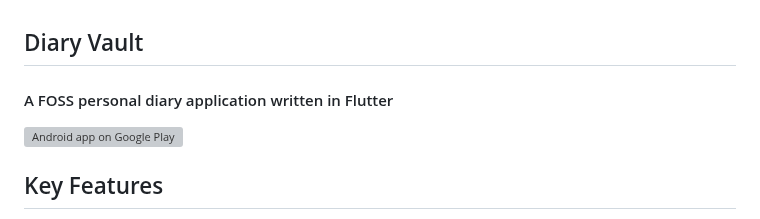
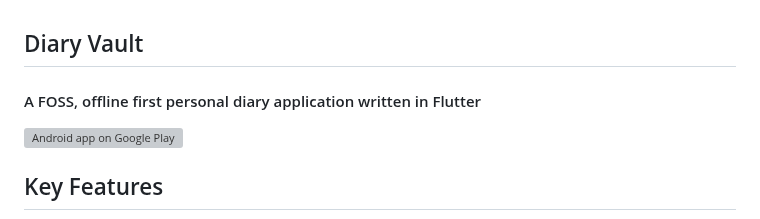
Before and after one commit to SankethBK/diaryvault, a Markdown page: README.md, the part around the change. Drawn GitHub-style; grey boxes are pictures that could not be loaded.

```diff
--- a/README.md
+++ b/README.md
@@ -1,6 +1,6 @@
 ## Diary Vault
 
-#### A FOSS personal diary application written in Flutter
+#### A FOSS, offline first personal diary application written in Flutter
 
 
 <a href="https://play.google.com/store/apps/details?id=me.sankethbk.dairyapp">
```
